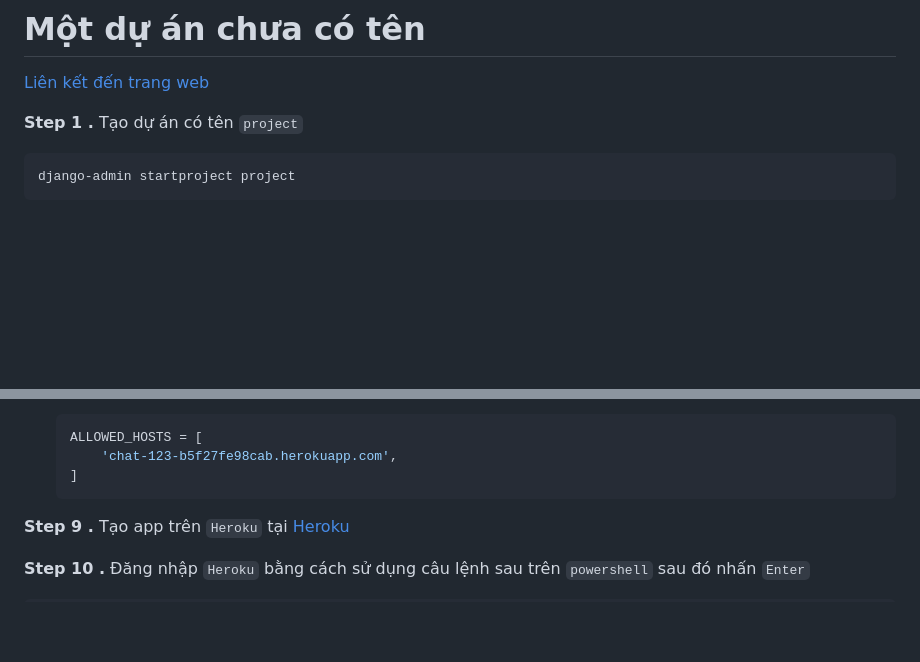
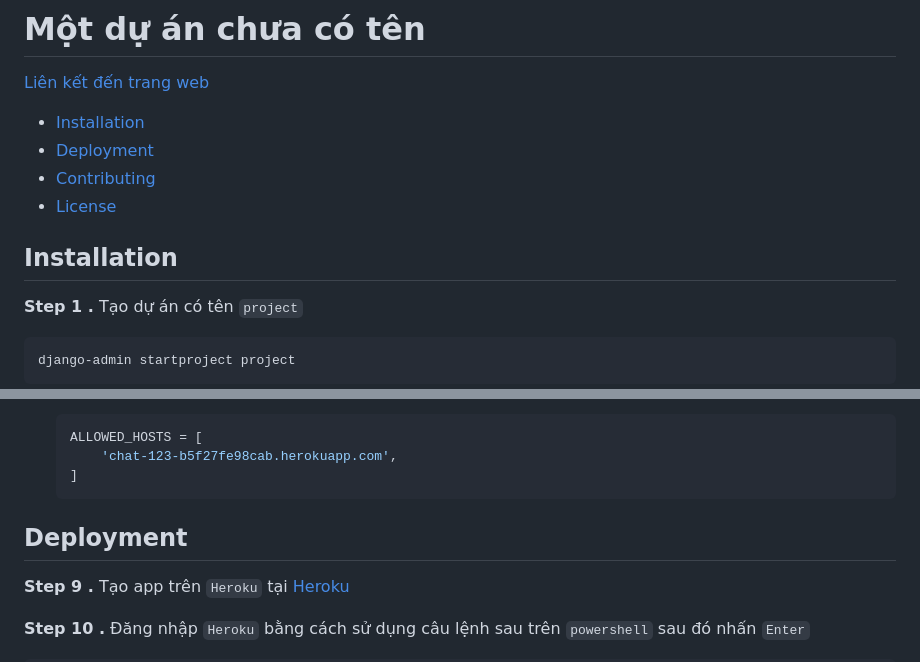
Before and after one commit to anhhducnguyen/Smart-lock-application, a Markdown page: README.md, 2 parts joined by grey strips. Drawn GitHub-style; blank space fills up the shorter version.

````diff
--- a/README.md
+++ b/README.md
@@ -1,6 +1,14 @@
 # Một dự án chưa có tên
 
 [Liên kết đến trang web](https://project-1233-6f93642d7963.herokuapp.com/)
+
+- [Installation](#installation)
+- [Deployment](#deployment)
+- [Contributing](#contributing)
+- [License](#license)
+
+
+## Installation
 
 **Step 1 .** Tạo dự án có tên `project`
 
@@ -89,6 +97,8 @@ touch .env
       'chat-123-b5f27fe98cab.herokuapp.com',
   ]
   ```
+
+## Deployment
 
 **Step 9 .** Tạo app trên `Heroku` tại [Heroku](https://dashboard.heroku.com/)
 
````
